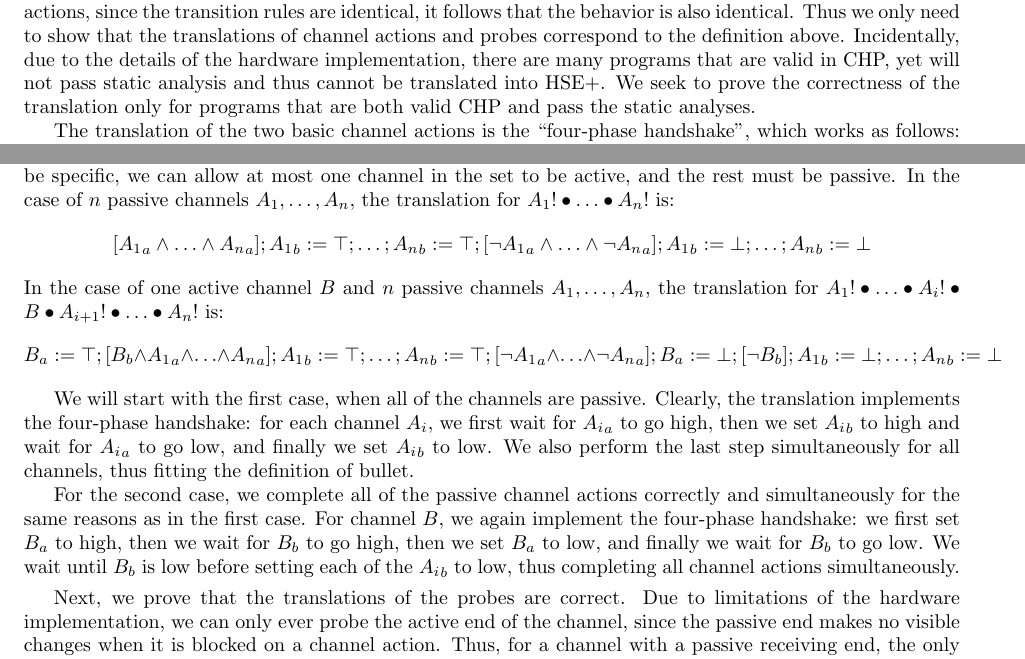
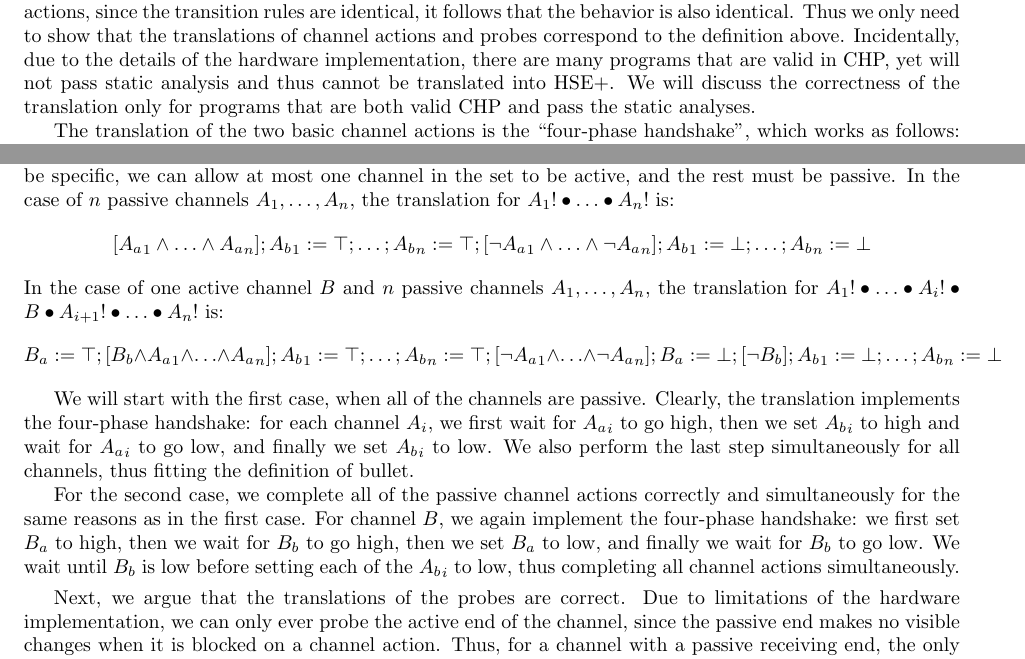
Before and after one commit to morolin/CS6112writeup, a LaTeX document (writeup.tex): two parts of pages 9 and 10 of 13, joined at a grey line, cut so that both start at the same text. Compiled offline with pdfLaTeX.

Commit message:
"prove" --> "argue" {A_i}_a --> {A_a}_i

```diff
--- a/writeup.tex
+++ b/writeup.tex
@@ -629,7 +629,7 @@ that the behavior is also identical. Thus we only need to show that the
 translations of channel actions and probes correspond to the definition above.
 Incidentally, due to the details of the hardware implementation, there are many
 programs that are valid in CHP, yet will not pass static analysis and thus
-cannot be translated into HSE+. We seek to prove the correctness of the
+cannot be translated into HSE+. We will discuss the correctness of the
 translation only for programs that are both valid CHP and pass the static
 analyses.
 
@@ -716,16 +716,16 @@ channels in the bullet; to be specific, we can allow at most one channel in the
 set to be active, and the rest must be passive. In the case of $n$ passive
 channels $A_1, \ldots, A_n$, the translation for $A_1! \bullet \ldots \bullet
 A_n!$ is:
-$$[{A_1}_a \wedge \ldots \wedge {A_n}_a]; {A_1}_b := \top; \ldots; {A_n}_b := \top; [\neg {A_1}_a \wedge \ldots \wedge \neg {A_n}_a]; {A_1}_b := \bot; \ldots; {A_n}_b := \bot$$
+$$[{A_a}_1 \wedge \ldots \wedge {A_a}_n]; {A_b}_1 := \top; \ldots; {A_b}_n := \top; [\neg {A_a}_1 \wedge \ldots \wedge \neg {A_a}_n]; {A_b}_1 := \bot; \ldots; {A_b}_n := \bot$$
 In the case of one active channel $B$ and $n$ passive channels $A_1, \ldots,
 A_n$, the translation for $A_1! \bullet \ldots \bullet A_i! \bullet B \bullet
 A_{i + 1}! \bullet \ldots \bullet A_n!$ is:
-$$B_a := \top; [B_b \wedge {A_1}_a \wedge \ldots \wedge {A_n}_a]; {A_1}_b := \top; \ldots; {A_n}_b := \top; [\neg {A_1}_a \wedge \ldots \wedge \neg {A_n}_a]; B_a := \bot; [\neg B_b]; {A_1}_b := \bot; \ldots; {A_n}_b := \bot$$
+$$B_a := \top; [B_b \wedge {A_a}_1 \wedge \ldots \wedge {A_a}_n]; {A_b}_1 := \top; \ldots; {A_b}_n := \top; [\neg {A_a}_1 \wedge \ldots \wedge \neg {A_a}_n]; B_a := \bot; [\neg B_b]; {A_b}_1 := \bot; \ldots; {A_b}_n := \bot$$
 
 We will start with the first case, when all of the channels are passive.
 Clearly, the translation implements the four-phase handshake: for each channel
-$A_i$, we first wait for ${A_i}_a$ to go high, then we set ${A_i}_b$ to high and
-wait for ${A_i}_a$ to go low, and finally we set ${A_i}_b$ to low. We also
+$A_i$, we first wait for ${A_a}_i$ to go high, then we set ${A_b}_i$ to high and
+wait for ${A_a}_i$ to go low, and finally we set ${A_b}_i$ to low. We also
 perform the last step simultaneously for all channels, thus fitting the
 definition of bullet.
 
@@ -733,12 +733,12 @@ For the second case, we complete all of the passive channel actions correctly
 and simultaneously for the same reasons as in the first case. For channel $B$,
 we again implement the four-phase handshake: we first set $B_a$ to high, then we
 wait for $B_b$ to go high, then we set $B_a$ to low, and finally we wait for
-$B_b$ to go low. We wait until $B_b$ is low before setting each of the ${A_i}_b$
+$B_b$ to go low. We wait until $B_b$ is low before setting each of the ${A_b}_i$
 to low, thus completing all channel actions simultaneously.
 
 \vspace{0.05in}
 
-Next, we prove that the translations of the probes are correct. Due to
+Next, we argue that the translations of the probes are correct. Due to
 limitations of the hardware implementation, we can only ever probe the active
 end of the channel, since the passive end makes no visible changes when it is
 blocked on a channel action. Thus, for a channel with a passive receiving end,
```
